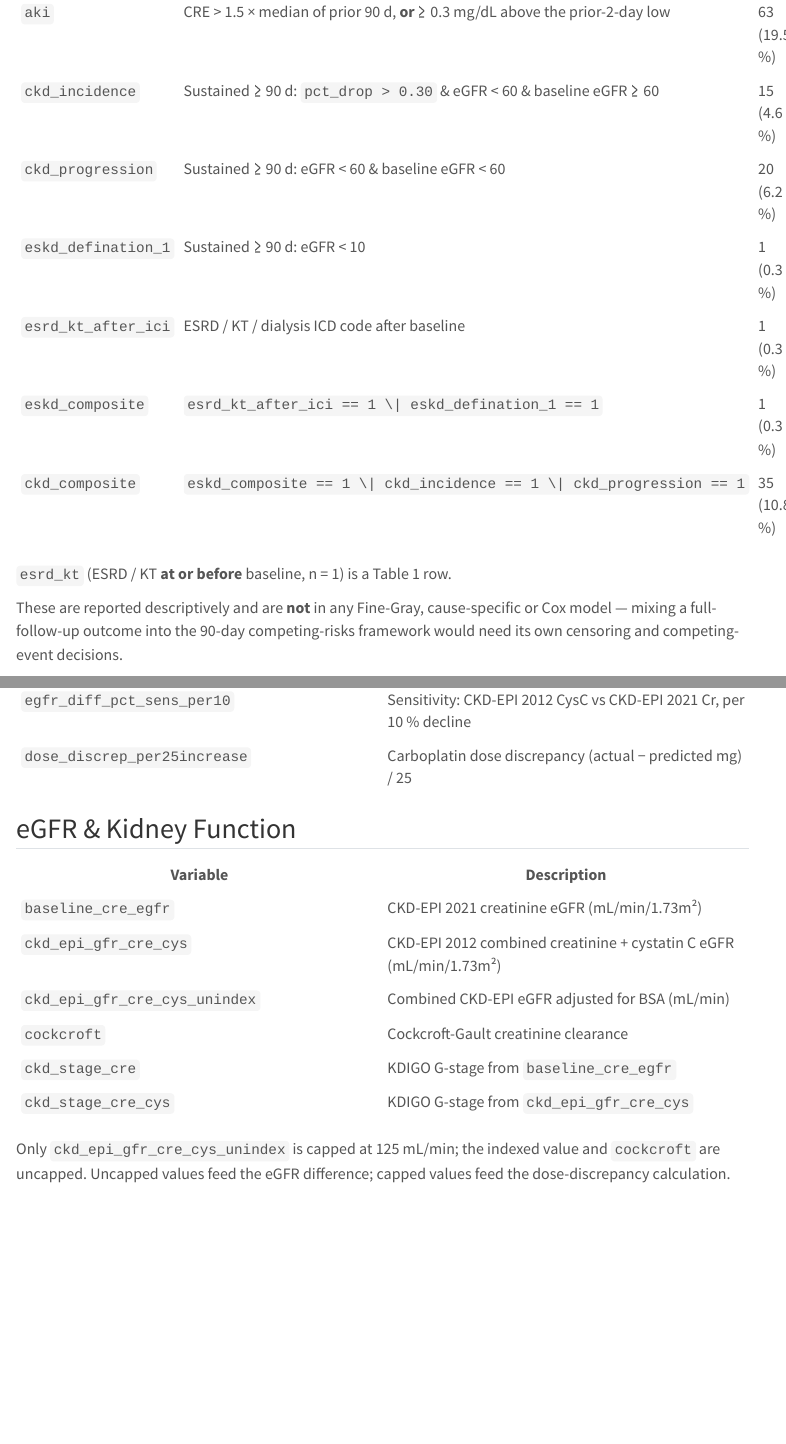
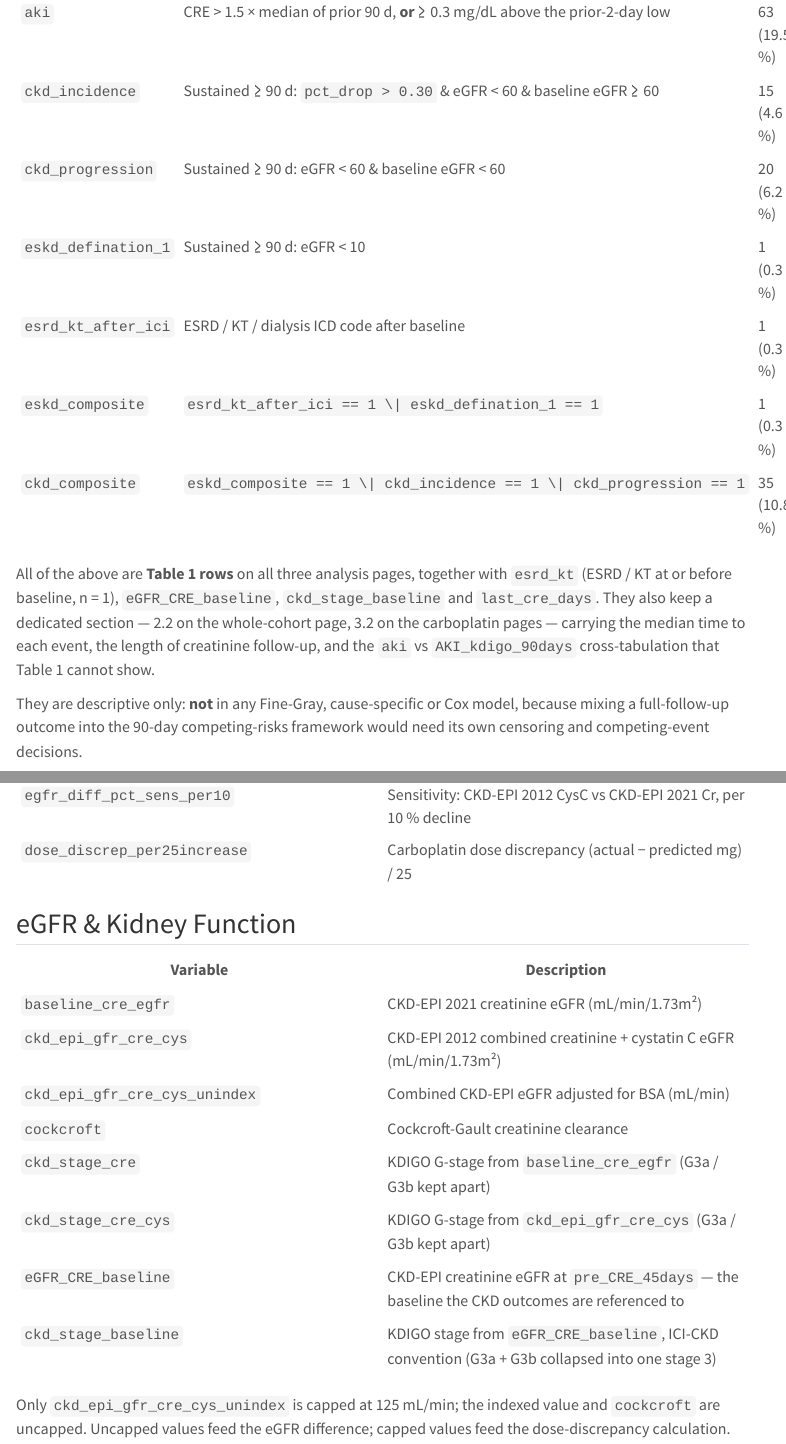
Before and after one commit to Tianqi-Ouyang/Ritu-s-project-, a Quarto document (index.qmd): the page in a window 1100 px wide, from 3450 px down, and a second part further down, joined at a grey line. Rendered offline with R 4.5, knitr and Pandoc in place of Quarto, with nearby package versions; folded parts are opened; menus at the side of the page are left out.

````diff
--- a/RITU_PROJECT.md
+++ b/RITU_PROJECT.md
@@ -235,15 +235,33 @@
 | `eskd_composite` | 1 (0.3 %) |
 | `ckd_composite` | 35 (10.8 %) |
 
+**Where they appear.** All of them are **Table 1 rows** on all three analysis
+pages, appended after the eGFR block:
+
+```
+eGFR_CRE_baseline, ckd_stage_baseline, last_cre_days,
+aki, ckd_incidence, ckd_progression, eskd_defination_1,
+esrd_kt_after_ici, eskd_composite, ckd_composite
+```
+
+plus `esrd_kt` in the comorbidity row. `ckd_stage_baseline` is shown as a
+labelled factor; note that `get_ckd_stage()` collapses G3a/G3b into a single
+stage 3, unlike `ckd_stage_cre` / `ckd_stage_cre_cys` from §2.5, which keep them
+apart. One patient has no post-baseline creatinine and shows as *Unknown* for
+`eGFR_CRE_baseline` and `ckd_stage_baseline`.
+
+They also keep a dedicated section — 2.2 on the whole-cohort page, 3.2 on the two
+carboplatin pages — which carries what Table 1 cannot: median time to each event,
+the length of creatinine follow-up, and the cross-tabulation of `aki` against
+`AKI_kdigo_90days`.
+
 **Time horizon.** Every other outcome in this project is censored at 90 days.
 These are not: a qualifying CKD episode must be *sustained for ≥ 90 days*, so
 they run over the whole RPDR creatinine record (days from baseline to last
-creatinine: median 446, max 1167; no patient has zero post-baseline creatinine).
-Mixing them into the existing 90-day competing-risks models would require its own
-censoring and competing-event decisions, so they are **reported descriptively
-only** — Section 2.2 of the whole-cohort page, Section 3.2 of the two
-carboplatin pages — and appear in no model. `esrd_kt` is the one exception: it is
-a baseline comorbidity and is a Table 1 row.
+creatinine: median 446, max 1167). Being Table 1 rows they are **descriptive
+only** — they are in no Fine-Gray, cause-specific or Cox model, because mixing a
+full-follow-up outcome into the 90-day competing-risks framework needs its own
+censoring and competing-event decisions.
 
 **`aki` is not the existing AKI variable.** `AKI_g2_90days` / `AKI_g3_90days` /
 `AKI_kdigo_90days` grade against a fixed `pre_CRE_45days` reference inside 90
--- a/index.qmd
+++ b/index.qmd
@@ -151,12 +151,16 @@
 | `eskd_composite` | `esrd_kt_after_ici == 1 \| eskd_defination_1 == 1` | 1 (0.3 %) |
 | `ckd_composite` | `eskd_composite == 1 \| ckd_incidence == 1 \| ckd_progression == 1` | 35 (10.8 %) |
 
-`esrd_kt` (ESRD / KT **at or before** baseline, n = 1) is a Table 1 row.
+All of the above are **Table 1 rows** on all three analysis pages, together with
+`esrd_kt` (ESRD / KT at or before baseline, n = 1), `eGFR_CRE_baseline`,
+`ckd_stage_baseline` and `last_cre_days`. They also keep a dedicated section —
+2.2 on the whole-cohort page, 3.2 on the carboplatin pages — carrying the median
+time to each event, the length of creatinine follow-up, and the `aki` vs
+`AKI_kdigo_90days` cross-tabulation that Table 1 cannot show.
 
-These are reported descriptively and are **not** in any Fine-Gray,
-cause-specific or Cox model — mixing a full-follow-up outcome into the 90-day
-competing-risks framework would need its own censoring and competing-event
-decisions.
+They are descriptive only: **not** in any Fine-Gray, cause-specific or Cox model,
+because mixing a full-follow-up outcome into the 90-day competing-risks framework
+would need its own censoring and competing-event decisions.
 
 `aki` is a different variable from the existing `AKI_g2_90days` /
 `AKI_kdigo_90days`: it compares each creatinine against the patient's own
@@ -197,8 +201,10 @@
 | `ckd_epi_gfr_cre_cys` | CKD-EPI 2012 combined creatinine + cystatin C eGFR (mL/min/1.73m²) |
 | `ckd_epi_gfr_cre_cys_unindex` | Combined CKD-EPI eGFR adjusted for BSA (mL/min) |
 | `cockcroft` | Cockcroft-Gault creatinine clearance |
-| `ckd_stage_cre` | KDIGO G-stage from `baseline_cre_egfr` |
-| `ckd_stage_cre_cys` | KDIGO G-stage from `ckd_epi_gfr_cre_cys` |
+| `ckd_stage_cre` | KDIGO G-stage from `baseline_cre_egfr` (G3a / G3b kept apart) |
+| `ckd_stage_cre_cys` | KDIGO G-stage from `ckd_epi_gfr_cre_cys` (G3a / G3b kept apart) |
+| `eGFR_CRE_baseline` | CKD-EPI creatinine eGFR at `pre_CRE_45days` — the baseline the CKD outcomes are referenced to |
+| `ckd_stage_baseline` | KDIGO stage from `eGFR_CRE_baseline`, ICI-CKD convention (G3a + G3b collapsed into one stage 3) |
 
 Only `ckd_epi_gfr_cre_cys_unindex` is capped at 125 mL/min; the indexed value
 and `cockcroft` are uncapped. Uncapped values feed the eGFR difference; capped
--- a/qmd/ritu_carbo.qmd
+++ b/qmd/ritu_carbo.qmd
@@ -308,6 +308,12 @@
 ```{r}
 #| label: ritu-table1-carbo
 dat %>%
+  # Show the numeric KDIGO stage as a labelled factor for Table 1. get_ckd_stage()
+  # collapses G3a/G3b into a single stage 3, unlike ckd_stage_cre / ckd_stage_cre_cys.
+  mutate(ckd_stage_baseline = droplevels(
+           factor(ckd_stage_baseline, levels = 1:5,
+                  labels = c("G1 (>=90)", "G2 (60-89)", "G3 (30-59)",
+                             "G4 (15-29)", "G5 (<15)")))) %>%
   dplyr::select(
     age, age_cat, sex, race, ethnicity, cancer_type_cat_7,
     carbo_AUC, carbo_AUC_cat,
@@ -320,7 +326,14 @@
     baseline_cre_egfr, baseline_cys_c_egfr,
     ckd_epi_gfr_cre_cys, ckd_epi_gfr_cre_cys_unindex,
     ckd_stage_cre, ckd_stage_cre_cys,
-    cockcroft, egfr_ratio
+    cockcroft, egfr_ratio,
+    # Long-horizon kidney variables (Sections 5.16-5.19 of ritu_data.qmd).
+    # eGFR_CRE_baseline / ckd_stage_baseline are baseline; last_cre_days is
+    # creatinine follow-up length; the rest are outcomes over that full window,
+    # NOT censored at 90 days like every other outcome in this project.
+    eGFR_CRE_baseline, ckd_stage_baseline, last_cre_days,
+    aki, ckd_incidence, ckd_progression, eskd_defination_1,
+    esrd_kt_after_ici, eskd_composite, ckd_composite
   ) %>%
   tbl_summary(
     statistic = list(age ~ "{mean} ({sd})")
--- a/qmd/ritu_carbo_auc3.qmd
+++ b/qmd/ritu_carbo_auc3.qmd
@@ -307,6 +307,12 @@
 ```{r}
 #| label: ritu-table1-carbo
 dat %>%
+  # Show the numeric KDIGO stage as a labelled factor for Table 1. get_ckd_stage()
+  # collapses G3a/G3b into a single stage 3, unlike ckd_stage_cre / ckd_stage_cre_cys.
+  mutate(ckd_stage_baseline = droplevels(
+           factor(ckd_stage_baseline, levels = 1:5,
+                  labels = c("G1 (>=90)", "G2 (60-89)", "G3 (30-59)",
+                             "G4 (15-29)", "G5 (<15)")))) %>%
   dplyr::select(
     age, age_cat, sex, race, ethnicity, cancer_type_cat_7,
     carbo_AUC, carbo_AUC_cat,
@@ -319,7 +325,14 @@
     baseline_cre_egfr, baseline_cys_c_egfr,
     ckd_epi_gfr_cre_cys, ckd_epi_gfr_cre_cys_unindex,
     ckd_stage_cre, ckd_stage_cre_cys,
-    cockcroft, egfr_ratio
+    cockcroft, egfr_ratio,
+    # Long-horizon kidney variables (Sections 5.16-5.19 of ritu_data.qmd).
+    # eGFR_CRE_baseline / ckd_stage_baseline are baseline; last_cre_days is
+    # creatinine follow-up length; the rest are outcomes over that full window,
+    # NOT censored at 90 days like every other outcome in this project.
+    eGFR_CRE_baseline, ckd_stage_baseline, last_cre_days,
+    aki, ckd_incidence, ckd_progression, eskd_defination_1,
+    esrd_kt_after_ici, eskd_composite, ckd_composite
   ) %>%
   tbl_summary(
     statistic = list(age ~ "{mean} ({sd})")
--- a/qmd/ritu_whole.qmd
+++ b/qmd/ritu_whole.qmd
@@ -210,6 +210,12 @@
 ```{r}
 #| label: ritu-table1-whole
 dat %>%
+  # Show the numeric KDIGO stage as a labelled factor for Table 1. get_ckd_stage()
+  # collapses G3a/G3b into a single stage 3, unlike ckd_stage_cre / ckd_stage_cre_cys.
+  mutate(ckd_stage_baseline = droplevels(
+           factor(ckd_stage_baseline, levels = 1:5,
+                  labels = c("G1 (>=90)", "G2 (60-89)", "G3 (30-59)",
+                             "G4 (15-29)", "G5 (<15)")))) %>%
   dplyr::select(
     age, age_cat, sex, race, ethnicity, cancer_type_cat_7,
     platin_group, carbo_AUC, carbo_AUC_cat, cis_dose, cis_dose_high,
@@ -222,7 +228,14 @@
     baseline_cre_egfr, baseline_cys_c_egfr,
     ckd_epi_gfr_cre_cys, ckd_epi_gfr_cre_cys_unindex,
     ckd_stage_cre, ckd_stage_cre_cys,
-    cockcroft, egfr_ratio
+    cockcroft, egfr_ratio,
+    # Long-horizon kidney variables (Sections 5.16-5.19 of ritu_data.qmd).
+    # eGFR_CRE_baseline / ckd_stage_baseline are baseline; last_cre_days is
+    # creatinine follow-up length; the rest are outcomes over that full window,
+    # NOT censored at 90 days like every other outcome in this project.
+    eGFR_CRE_baseline, ckd_stage_baseline, last_cre_days,
+    aki, ckd_incidence, ckd_progression, eskd_defination_1,
+    esrd_kt_after_ici, eskd_composite, ckd_composite
   ) %>%
   tbl_summary(
     by = platin_group,
````
Also changed, not shown: docs/search.json, 327 other files.
